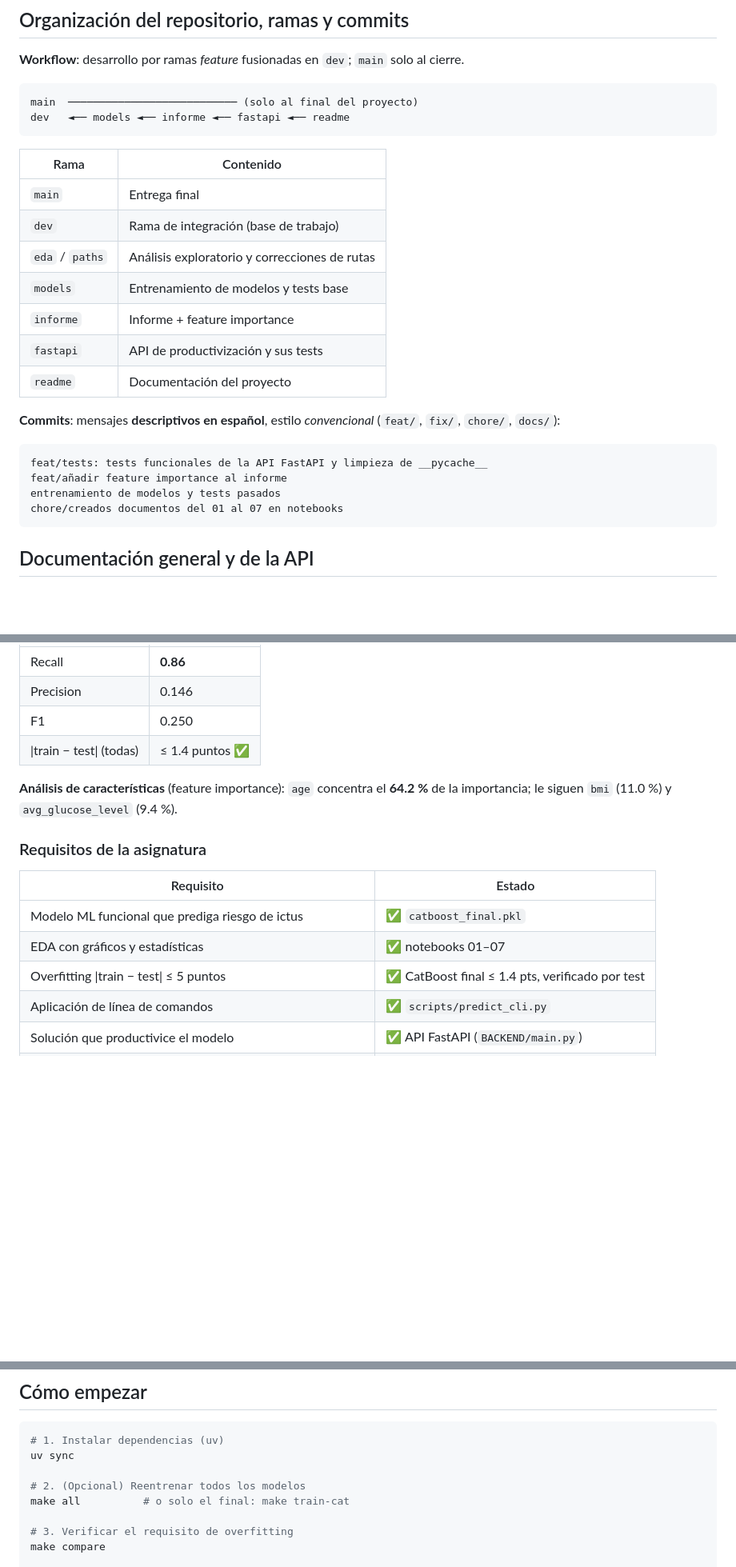
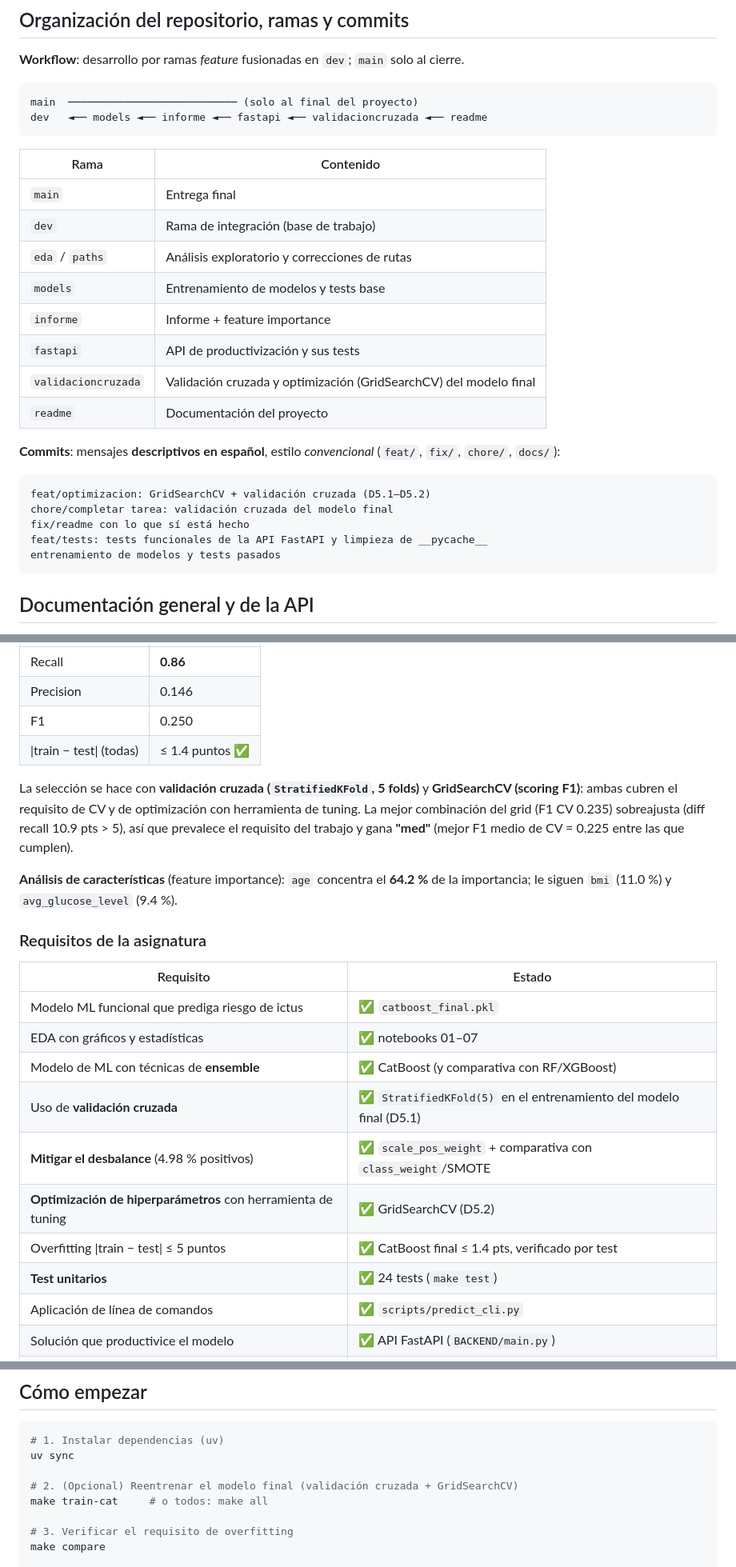
Before and after one commit to Bootcamp-IA-MAD-P7/Proyecto-8-DataScience-Veru, a Markdown page: README.md, 3 parts joined by grey strips. Shown at 80% size. Drawn GitHub-style; blank space fills up the shorter version.

Commit message:
chore/readme con validacion

````diff
--- a/README.md
+++ b/README.md
@@ -202,7 +204,7 @@ Columnas del dataset:
 
 ```
 main  ─────────────────────────── (solo al final del proyecto)
-dev   ◄── models ◄── informe ◄── fastapi ◄── readme
+dev   ◄── models ◄── informe ◄── fastapi ◄── validacioncruzada ◄── readme
 ```
 
 | Rama | Contenido |
@@ -213,15 +215,17 @@ dev   ◄── models ◄── informe ◄── fastapi ◄── readme
 | `models` | Entrenamiento de modelos y tests base |
 | `informe` | Informe + feature importance |
 | `fastapi` | API de productivización y sus tests |
+| `validacioncruzada` | Validación cruzada y optimización (GridSearchCV) del modelo final |
 | `readme` | Documentación del proyecto |
 
 **Commits**: mensajes **descriptivos en español**, estilo *convencional* (`feat/`, `fix/`, `chore/`, `docs/`):
 
 ```text
+feat/optimizacion: GridSearchCV + validación cruzada (D5.1–D5.2)
+chore/completar tarea: validación cruzada del modelo final
+fix/readme con lo que sí está hecho
 feat/tests: tests funcionales de la API FastAPI y limpieza de __pycache__
-feat/añadir feature importance al informe
 entrenamiento de modelos y tests pasados
-chore/creados documentos del 01 al 07 en notebooks
 ```
 
 ## Documentación general y de la API
@@ -283,6 +287,8 @@ chore/creados documentos del 01 al 07 en notebooks
 | F1 | 0.250 |
 | \|train − test\| (todas) | ≤ 1.4 puntos ✅ |
 
+La selección se hace con **validación cruzada (`StratifiedKFold`, 5 folds)** y **GridSearchCV (scoring F1)**: ambas cubren el requisito de CV y de optimización con herramienta de tuning. La mejor combinación del grid (F1 CV 0.235) sobreajusta (diff recall 10.9 pts > 5), así que prevalece el requisito del trabajo y gana **"med"** (mejor F1 medio de CV = 0.225 entre las que cumplen).
+
 **Análisis de características** (feature importance): `age` concentra el **64.2 %** de la importancia; le siguen `bmi` (11.0 %) y `avg_glucose_level` (9.4 %).
 
 ### Requisitos de la asignatura
@@ -291,7 +297,12 @@ chore/creados documentos del 01 al 07 en notebooks
 |---|---|
 | Modelo ML funcional que prediga riesgo de ictus | ✅ `catboost_final.pkl` |
 | EDA con gráficos y estadísticas | ✅ notebooks 01–07 |
+| Modelo de ML con técnicas de **ensemble** | ✅ CatBoost (y comparativa con RF/XGBoost) |
+| Uso de **validación cruzada** | ✅ `StratifiedKFold(5)` en el entrenamiento del modelo final (D5.1) |
+| **Mitigar el desbalance** (4.98 % positivos) | ✅ `scale_pos_weight` + comparativa con `class_weight`/SMOTE |
+| **Optimización de hiperparámetros** con herramienta de tuning | ✅ GridSearchCV (D5.2) |
 | Overfitting \|train − test\| ≤ 5 puntos | ✅ CatBoost final ≤ 1.4 pts, verificado por test |
+| **Test unitarios** | ✅ 24 tests (`make test`) |
 | Aplicación de línea de comandos | ✅ `scripts/predict_cli.py` |
 | Solución que productivice el modelo | ✅ API FastAPI (`BACKEND/main.py`) |
 | Informe con precisión/recall/F1/AUC-ROC + características | ✅ `models/INFORME_MODELOS.md` (secc. 4.1) |
@@ -306,8 +317,8 @@ chore/creados documentos del 01 al 07 en notebooks
 # 1. Instalar dependencias (uv)
 uv sync
 
-# 2. (Opcional) Reentrenar todos los modelos
-make all          # o solo el final: make train-cat
+# 2. (Opcional) Reentrenar el modelo final (validación cruzada + GridSearchCV)
+make train-cat     # o todos: make all
 
 # 3. Verificar el requisito de overfitting
 make compare
````
Also changed, not shown: other parts of README.md (+2 -0 lines).
